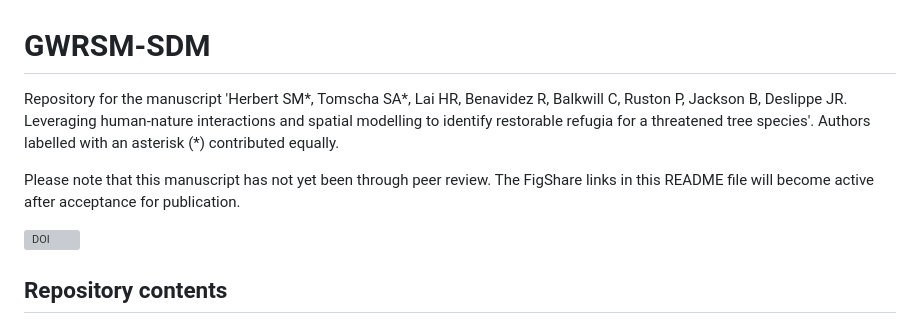
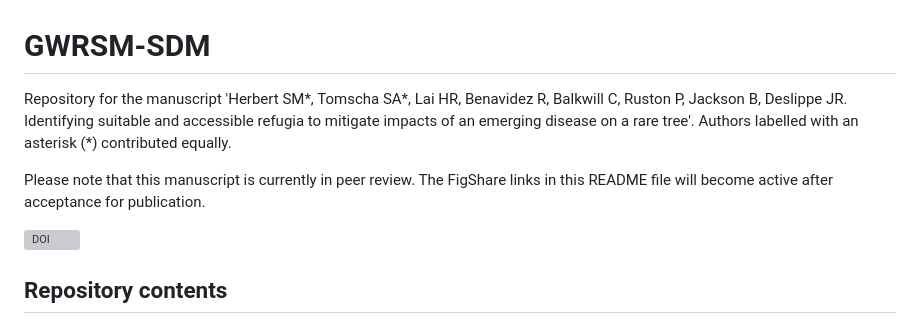
Before and after one commit to ms-sherbert/GWRSM-SDM, a Markdown page: README.md, the part around the change. GitHub-like rendering; grey boxes are pictures that could not be loaded.

Commit message:
Update manuscript title name in README.md

```diff
--- a/README.md
+++ b/README.md
@@ -1,9 +1,9 @@
 # GWRSM-SDM
 
-Repository for the manuscript 'Herbert SM*, Tomscha SA*, Lai HR, Benavidez R, Balkwill C, Ruston P, Jackson B, Deslippe JR. Leveraging human-nature interactions and spatial modelling to identify restorable refugia for a threatened tree species'.
+Repository for the manuscript 'Herbert SM*, Tomscha SA*, Lai HR, Benavidez R, Balkwill C, Ruston P, Jackson B, Deslippe JR. Identifying suitable and accessible refugia to mitigate impacts of an emerging disease on a rare tree'.
 Authors labelled with an asterisk (*) contributed equally.
 
-Please note that this manuscript has not yet been through peer review. The FigShare links in this README file will become active after acceptance for publication.
+Please note that this manuscript is currently in peer review. The FigShare links in this README file will become active after acceptance for publication.
 
 [![DOI](https://zenodo.org/badge/772350956.svg)](https://zenodo.org/doi/10.5281/zenodo.10836317)
 
```
